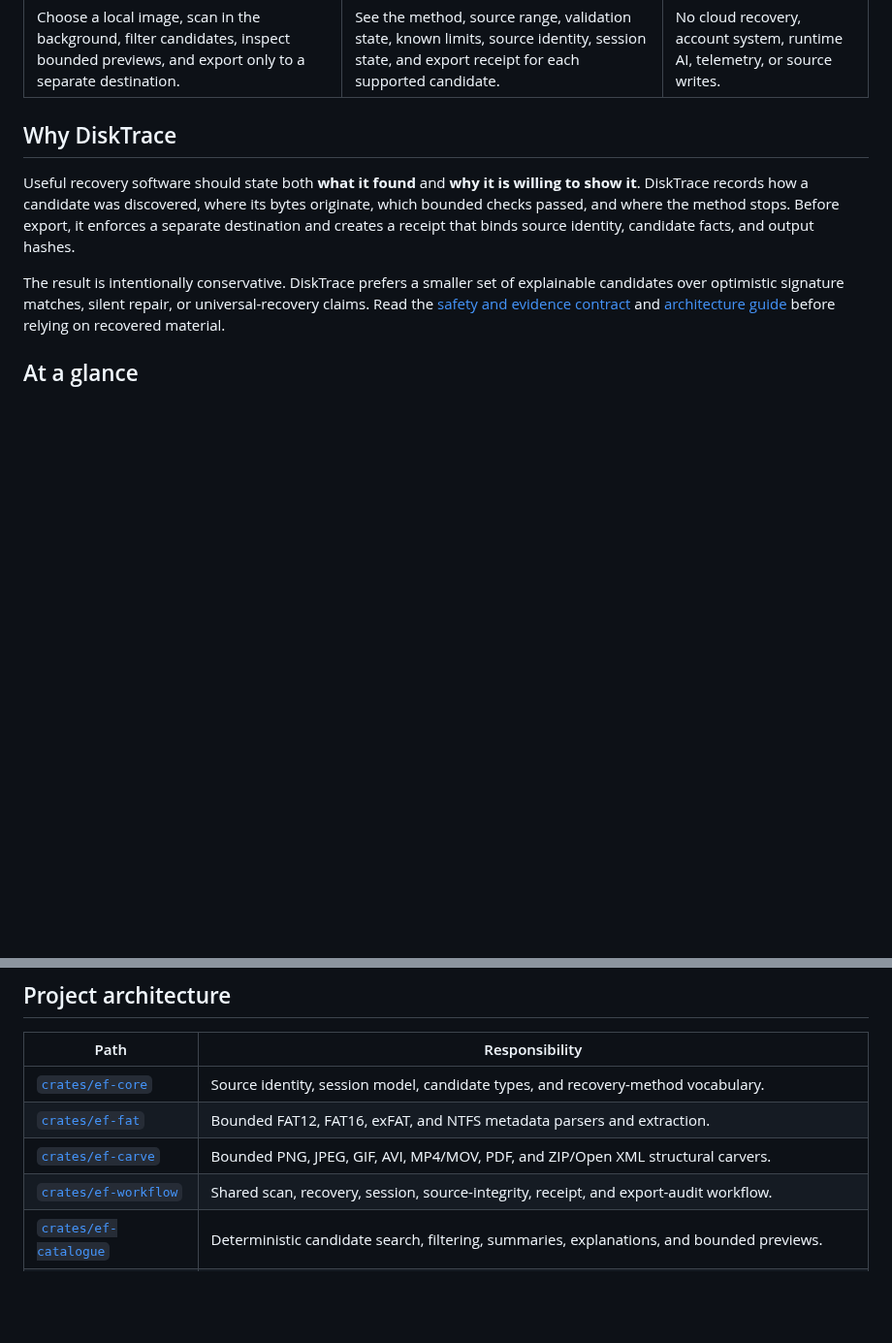
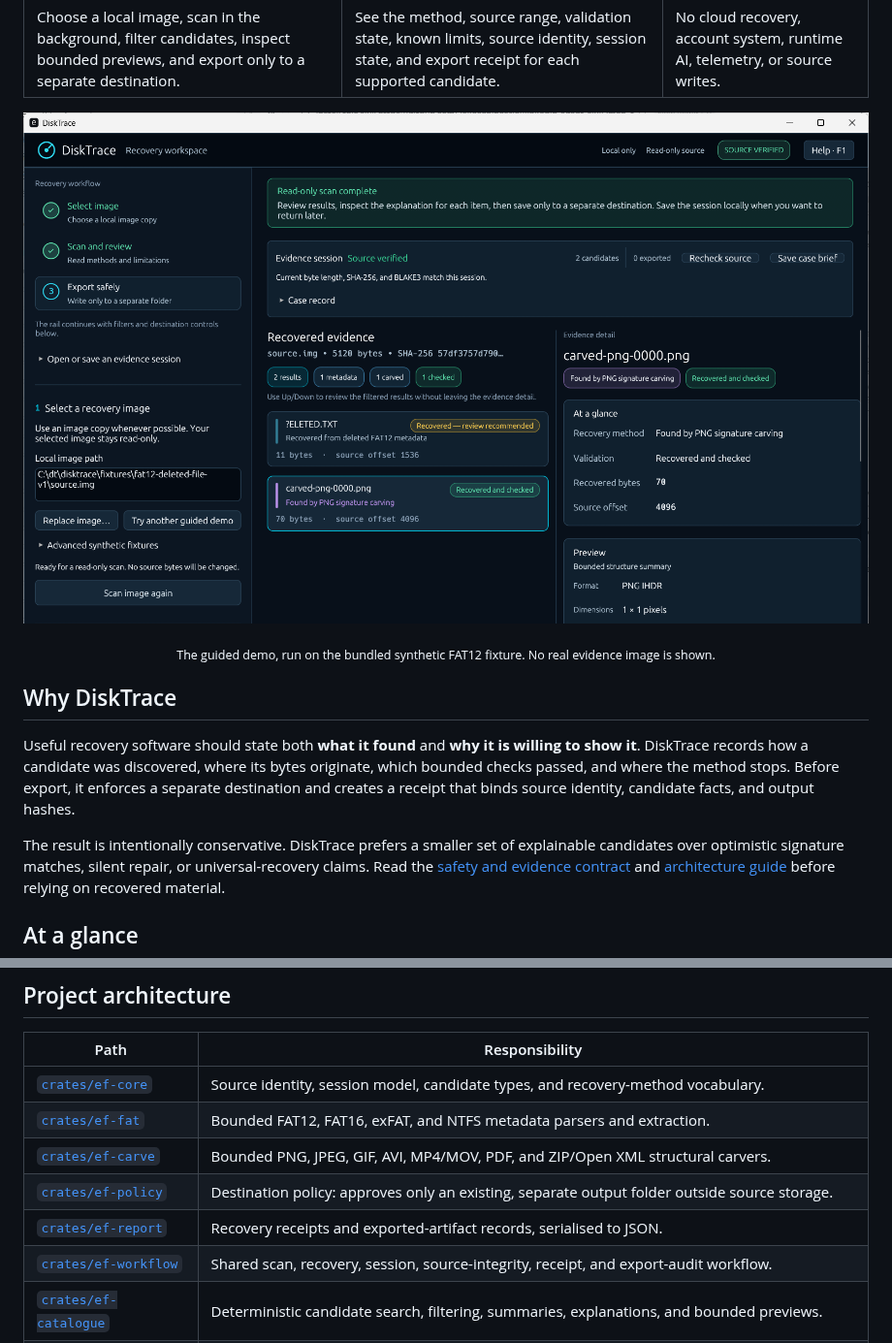
Before and after one commit to MohammadThabetHassan/disktrace, a Markdown page: README.md, 2 parts joined by grey strips. Shown at 97% size. Rendered like a GitHub page; pictures changed too: docs/assets/desktop-workspace.png (added); blank space fills up the shorter version.

```diff
--- a/README.md
+++ b/README.md
@@ -20,6 +20,11 @@ DiskTrace is a local-first native desktop application for reviewing and exportin
 | Recovery workflow | Evidence workflow | Privacy posture |
 | --- | --- | --- |
 | Choose a local image, scan in the background, filter candidates, inspect bounded previews, and export only to a separate destination. | See the method, source range, validation state, known limits, source identity, session state, and export receipt for each supported candidate. | No cloud recovery, account system, runtime AI, telemetry, or source writes. |
+
+<p align="center">
+  <img src="docs/assets/desktop-workspace.png" width="900" alt="DiskTrace desktop workspace after a verified read-only scan of the bundled synthetic FAT12 demo image: two recovered candidates, and the evidence detail for a checked PNG with its source offset and structure summary">
+</p>
+<p align="center"><sub>The guided demo, run on the bundled synthetic FAT12 fixture. No real evidence image is shown.</sub></p>
 
 ## Why DiskTrace
 
@@ -134,6 +139,8 @@ Those results are bounded CI evidence only. They are not a macOS package, Intel-
 | [`crates/ef-core`](crates/ef-core) | Source identity, session model, candidate types, and recovery-method vocabulary. |
 | [`crates/ef-fat`](crates/ef-fat) | Bounded FAT12, FAT16, exFAT, and NTFS metadata parsers and extraction. |
 | [`crates/ef-carve`](crates/ef-carve) | Bounded PNG, JPEG, GIF, AVI, MP4/MOV, PDF, and ZIP/Open XML structural carvers. |
+| [`crates/ef-policy`](crates/ef-policy) | Destination policy: approves only an existing, separate output folder outside source storage. |
+| [`crates/ef-report`](crates/ef-report) | Recovery receipts and exported-artifact records, serialised to JSON. |
 | [`crates/ef-workflow`](crates/ef-workflow) | Shared scan, recovery, session, source-integrity, receipt, and export-audit workflow. |
 | [`crates/ef-catalogue`](crates/ef-catalogue) | Deterministic candidate search, filtering, summaries, explanations, and bounded previews. |
 | [`crates/ef-cli`](crates/ef-cli) | Command-line interface for inspection, scanning, sessions, auditing, and selected-candidate recovery. |
```
Also changed, not shown: CHANGELOG.md (+1 -0 lines), 1 other file.
